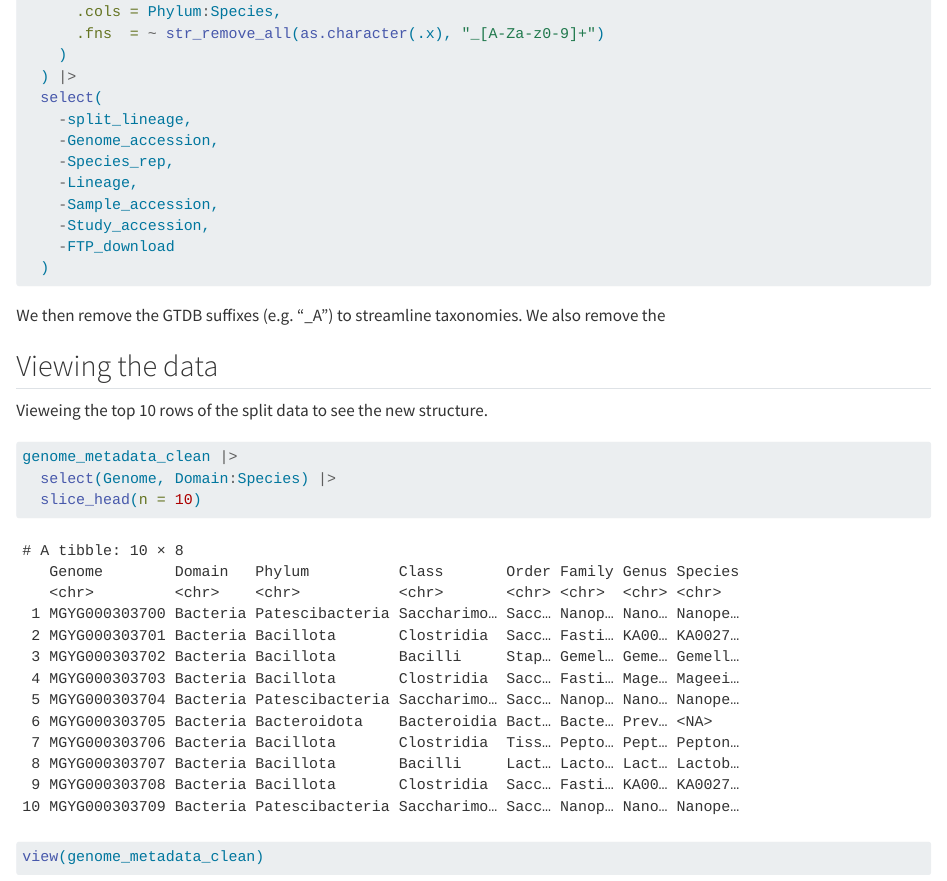
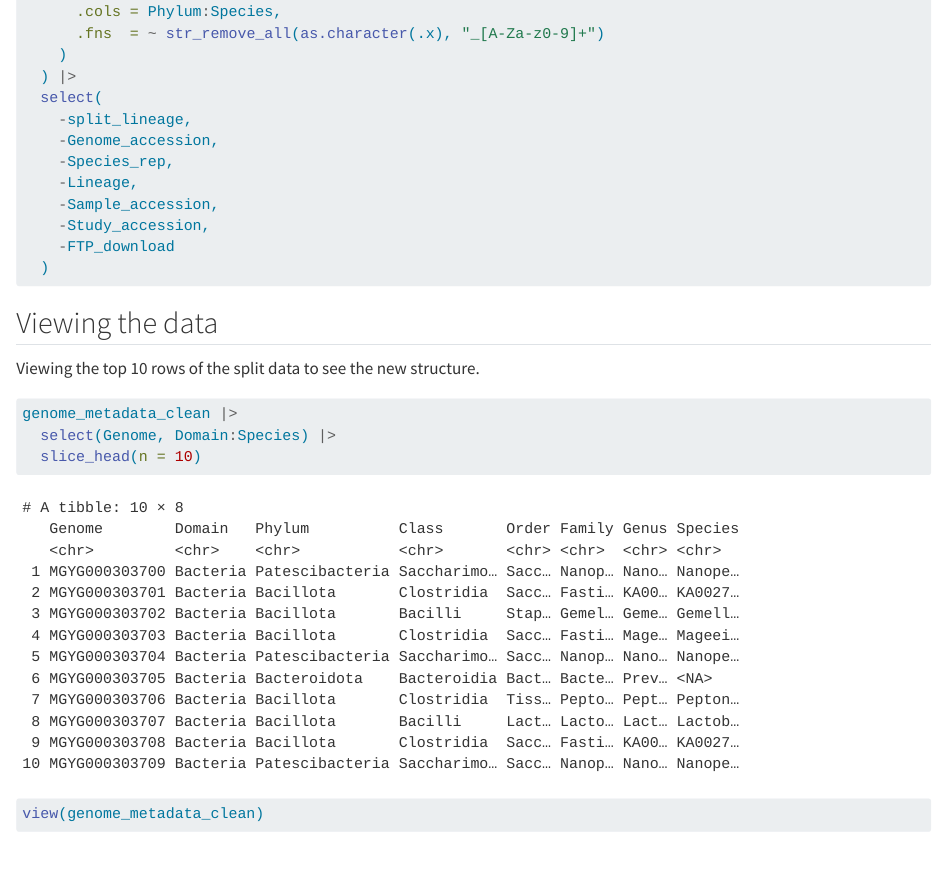
Before and after one commit to rforbiodatascience25/group_06_project, a Quarto document (R/02_clean.qmd): the page in a window 1100 px wide, from 3520 px down. Rendered offline with R 4.5, knitr and Pandoc in place of Quarto, with nearby package versions; code that draws random numbers runs with fixed seeds of ours.

Commit message:
Edited: Minor changes and corrections

````diff
--- a/R/02_clean.qmd
+++ b/R/02_clean.qmd
@@ -99,15 +99,11 @@ genome_metadata_clean <- genome_metadata |>
     -Study_accession,
     -FTP_download
   )
-
-
 ```
-
-We then remove the GTDB suffixes (e.g. "\_A") to streamline taxonomies. We also remove the
 
 ## Viewing the data
 
-Vieweing the top 10 rows of the split data to see the new structure.
+Viewing the top 10 rows of the split data to see the new structure.
 
 ```{r}
 genome_metadata_clean |>
````
